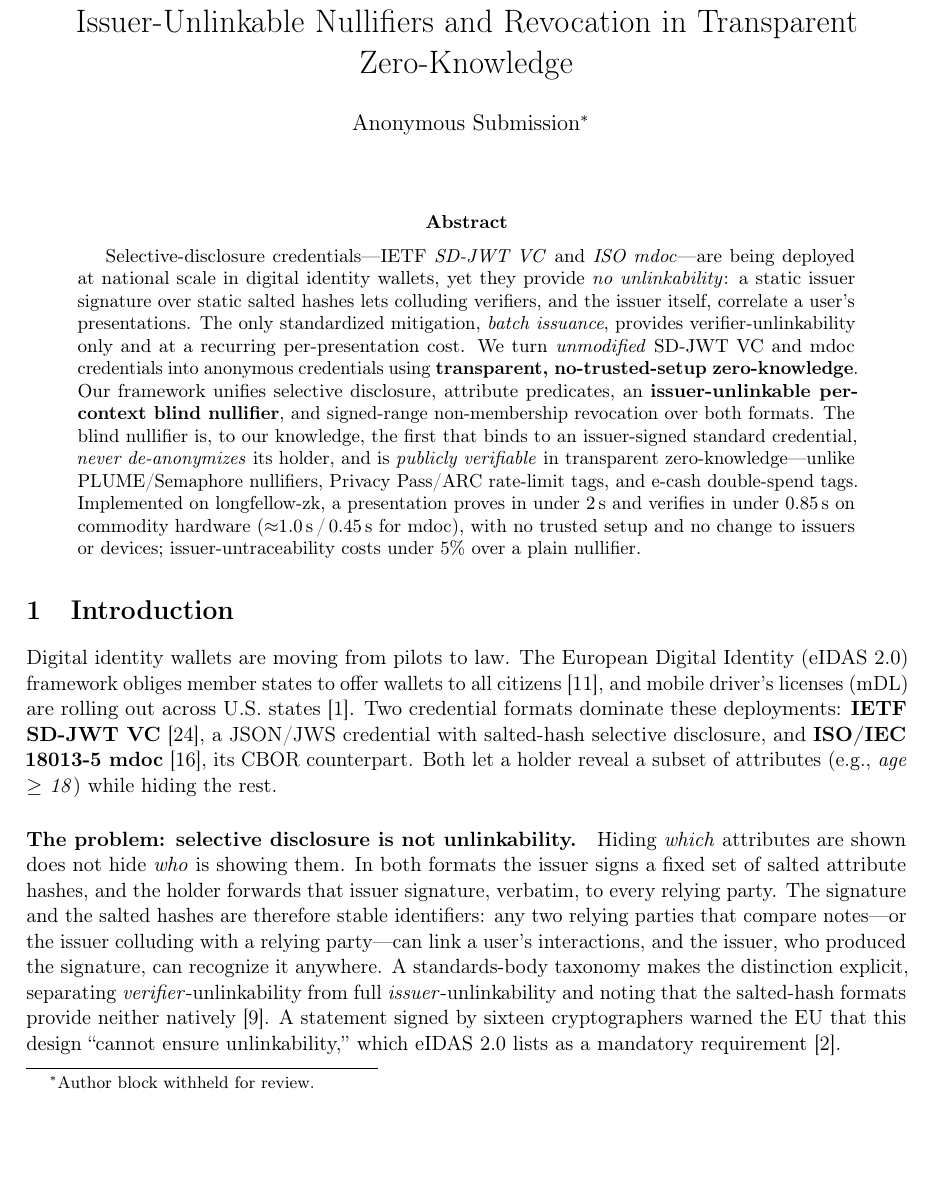
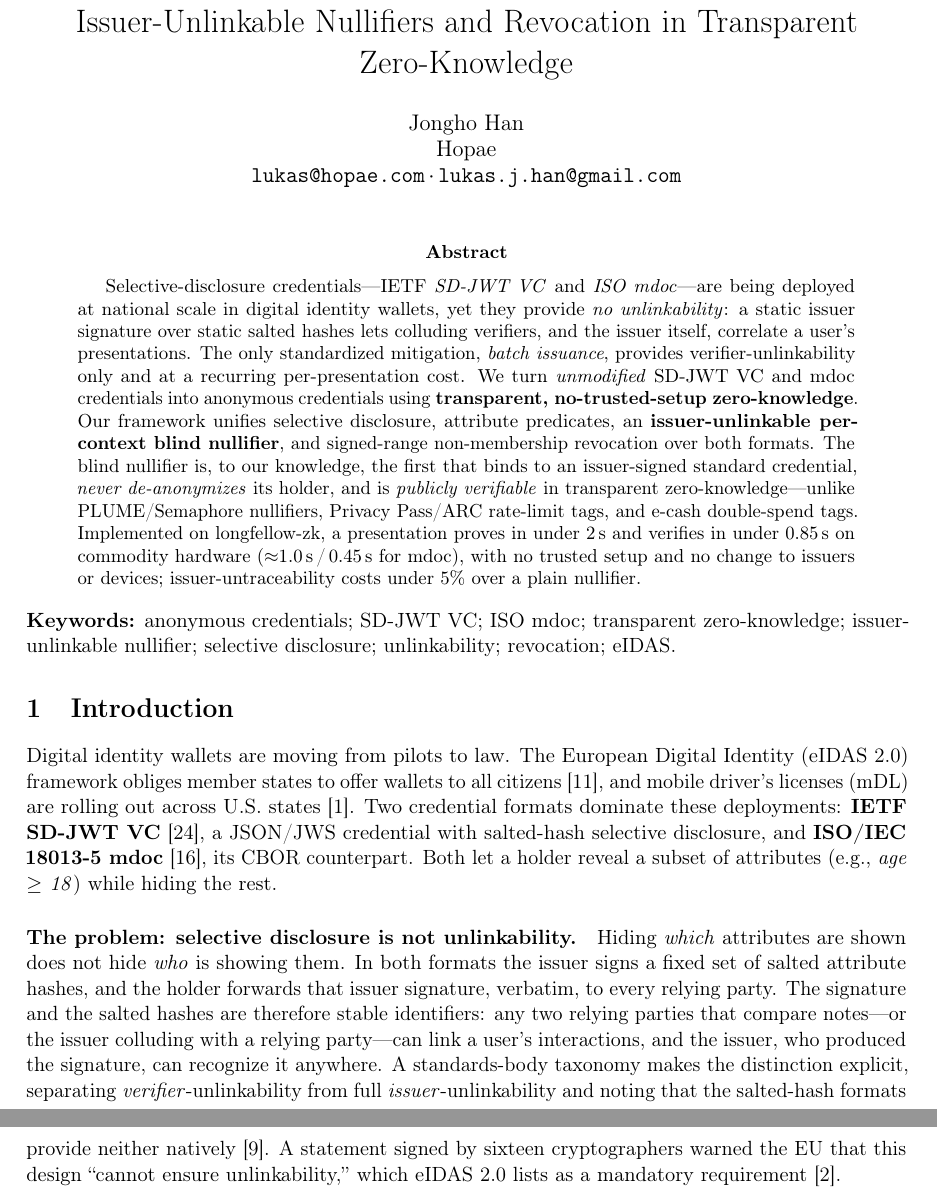
Before and after one commit to lukasjhan/longfellow, a LaTeX paper (paper/paper.tex): part of page 1 of 18 before the commit and two parts of pages 1 and 2 of 18 after it, the two joined at a grey line, cut so that both start at the same text, the shorter picture padded with empty space. Compiled offline with pdfLaTeX.

Commit message:
docs(paper): add named author block (Jongho Han, Hopae) + keywords + anon toggle for ePrint
Title page now carries the named author block (Hopae; work + personal email) and a
keyword line for the ePrint preprint. An \ifanon toggle keeps a one-line switch back to
the anonymized author block for double-blind venue submission (\anontrue).

```diff
--- a/paper/paper.tex
+++ b/paper/paper.tex
@@ -36,9 +36,18 @@
 \theoremstyle{definition}
 \newtheorem{definition}[theorem]{Definition}
 
+% Author visibility: \anonfalse = named (ePrint / camera-ready);
+%                     \anontrue  = anonymized (double-blind venue submission).
+\newif\ifanon
+\anonfalse
+
 \title{Anonymous Credentials from SD-JWT VC:\\
 Issuer-Unlinkable Nullifiers and Revocation in Transparent Zero-Knowledge}
-\author{Anonymous Submission\thanks{Author block withheld for review.}}
+\ifanon
+  \author{Anonymous Submission\thanks{Author block withheld for review.}}
+\else
+  \author{Jongho Han\\ Hopae \\ \texttt{lukas@hopae.com}\,$\cdot$\,\texttt{lukas.j.han@gmail.com}}
+\fi
 \date{}
 
 \begin{document}
@@ -63,6 +72,10 @@ presentation proves in under 2\,s and verifies in under 0.85\,s on commodity har
 ($\approx$1.0\,s\,/\,0.45\,s for mdoc), with no trusted setup and no change to issuers
 or devices; issuer-untraceability costs under 5\% over a plain nullifier.
 \end{abstract}
+
+\noindent\textbf{Keywords:} anonymous credentials; SD-JWT VC; ISO mdoc; transparent
+zero-knowledge; issuer-unlinkable nullifier; selective disclosure; unlinkability;
+revocation; eIDAS.
 
 % =====================================================================
 \section{Introduction}\label{sec:intro}
```
